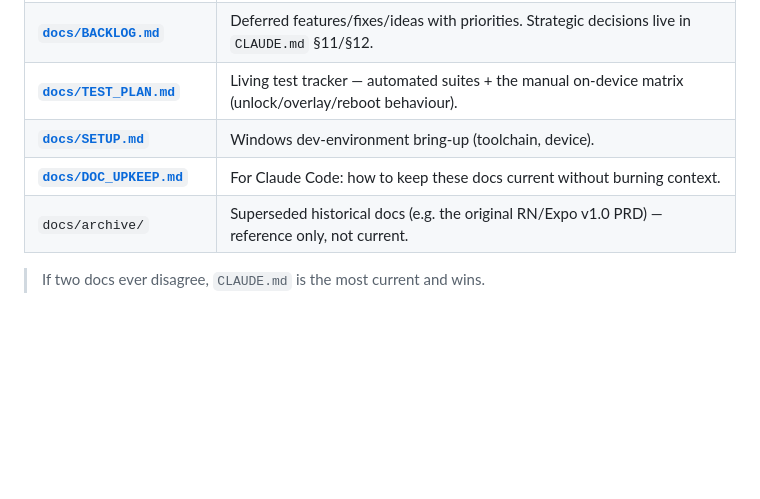
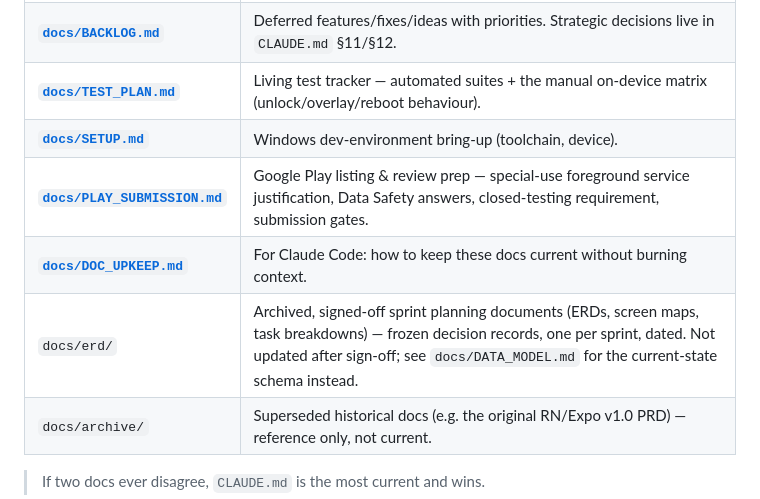
Before and after one commit to diniiidinesh/why_did_i_unlock, a Markdown page: README.md, the part around the change. GitHub-like rendering; blank space fills up the shorter version.

```diff
--- a/README.md
+++ b/README.md
@@ -27,7 +27,9 @@ This is a work-in-progress shared informally with friends via sideloaded APK —
 | **[`docs/BACKLOG.md`](docs/BACKLOG.md)** | Deferred features/fixes/ideas with priorities. Strategic decisions live in `CLAUDE.md` §11/§12. |
 | **[`docs/TEST_PLAN.md`](docs/TEST_PLAN.md)** | Living test tracker — automated suites + the manual on-device matrix (unlock/overlay/reboot behaviour). |
 | **[`docs/SETUP.md`](docs/SETUP.md)** | Windows dev-environment bring-up (toolchain, device). |
+| **[`docs/PLAY_SUBMISSION.md`](docs/PLAY_SUBMISSION.md)** | Google Play listing & review prep — special-use foreground service justification, Data Safety answers, closed-testing requirement, submission gates. |
 | **[`docs/DOC_UPKEEP.md`](docs/DOC_UPKEEP.md)** | For Claude Code: how to keep these docs current without burning context. |
+| `docs/erd/` | Archived, signed-off sprint planning documents (ERDs, screen maps, task breakdowns) — frozen decision records, one per sprint, dated. Not updated after sign-off; see `docs/DATA_MODEL.md` for the current-state schema instead. |
 | `docs/archive/` | Superseded historical docs (e.g. the original RN/Expo v1.0 PRD) — reference only, not current. |
 
 > If two docs ever disagree, `CLAUDE.md` is the most current and wins.
```
Also changed, not shown: docs/DOC_UPKEEP.md (+1 -0 lines), docs/erd/sprint4-app-shell-plan-2026-07-23.md (added, +581 -0 lines).
